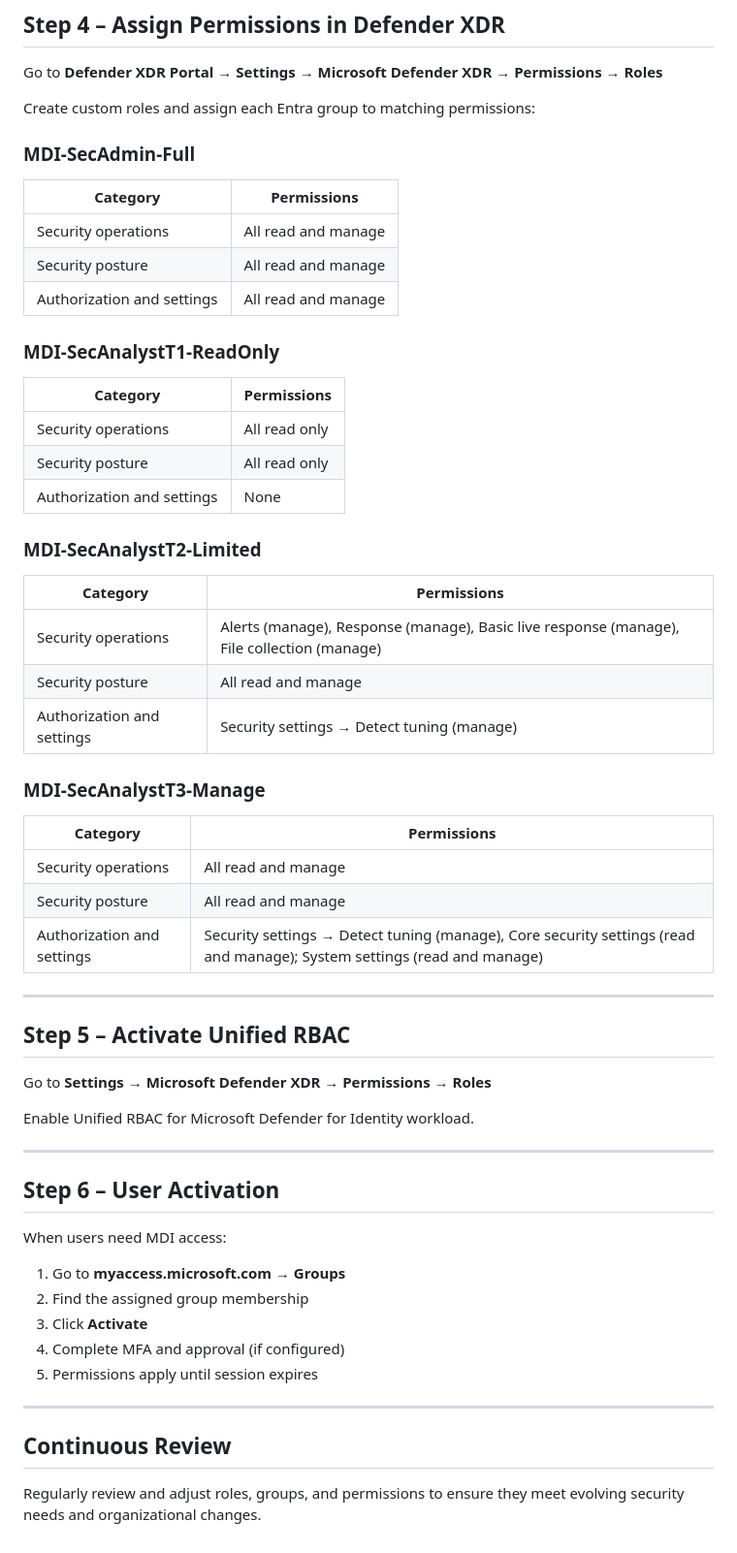
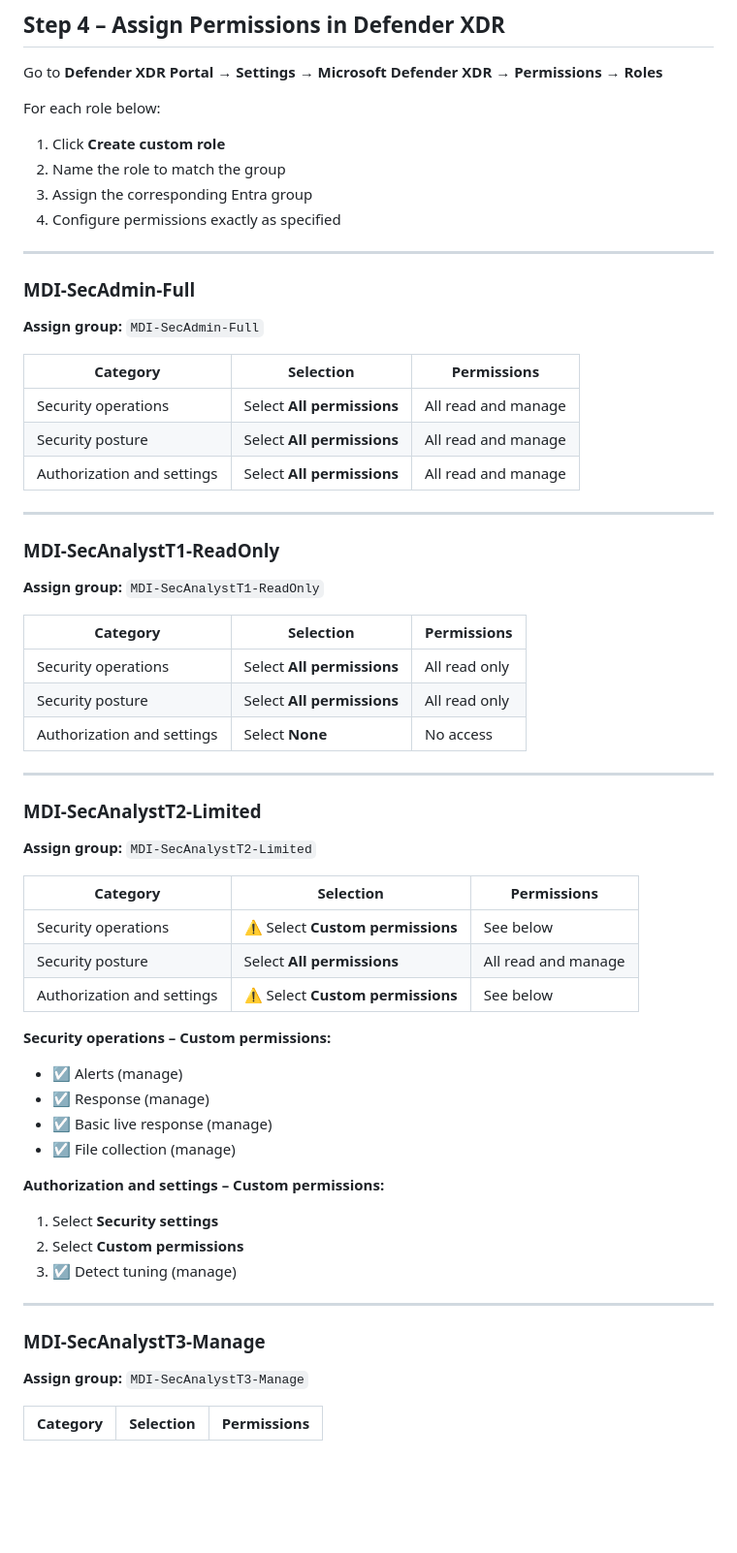
Before and after one commit to Cyberlorians/xdrurbac, a Markdown page: mdi.md, the part around the change. Shown at 97% size. GitHub-like rendering; blank space fills up the shorter version.

```diff
--- a/mdi.md
+++ b/mdi.md
@@ -80,62 +80,64 @@ For each group:
 
 Go to **Defender XDR Portal** → **Settings** → **Microsoft Defender XDR** → **Permissions** → **Roles**
 
-Create custom roles and assign each Entra group to matching permissions:
+For each role below:
+1. Click **Create custom role**
+2. Name the role to match the group
+3. Assign the corresponding Entra group
+4. Configure permissions exactly as specified
+
+---
 
 ### MDI-SecAdmin-Full
 
-| Category | Permissions |
-|----------|-------------|
-| Security operations | All read and manage |
-| Security posture | All read and manage |
-| Authorization and settings | All read and manage |
+**Assign group:** `MDI-SecAdmin-Full`
+
+| Category | Selection | Permissions |
+|----------|-----------|-------------|
+| Security operations | Select **All permissions** | All read and manage |
+| Security posture | Select **All permissions** | All read and manage |
+| Authorization and settings | Select **All permissions** | All read and manage |
+
+---
 
 ### MDI-SecAnalystT1-ReadOnly
 
-| Category | Permissions |
-|----------|-------------|
-| Security operations | All read only |
-| Security posture | All read only |
-| Authorization and settings | None |
+**Assign group:** `MDI-SecAnalystT1-ReadOnly`
+
+| Category | Selection | Permissions |
+|----------|-----------|-------------|
+| Security operations | Select **All permissions** | All read only |
+| Security posture | Select **All permissions** | All read only |
+| Authorization and settings | Select **None** | No access |
+
+---
 
 ### MDI-SecAnalystT2-Limited
 
-| Category | Permissions |
-|----------|-------------|
-| Security operations | Alerts (manage), Response (manage), Basic live response (manage), File collection (manage) |
-| Security posture | All read and manage |
-| Authorization and settings | Security settings → Detect tuning (manage) |
+**Assign group:** `MDI-SecAnalystT2-Limited`
+
+| Category | Selection | Permissions |
+|----------|-----------|-------------|
+| Security operations | ⚠️ Select **Custom permissions** | See below |
+| Security posture | Select **All permissions** | All read and manage |
+| Authorization and settings | ⚠️ Select **Custom permissions** | See below |
+
+**Security operations – Custom permissions:**
+- ☑️ Alerts (manage)
+- ☑️ Response (manage)
+- ☑️ Basic live response (manage)
+- ☑️ File collection (manage)
+
+**Authorization and settings – Custom permissions:**
+1. Select **Security settings**
+2. Select **Custom permissions**
+3. ☑️ Detect tuning (manage)
+
+---
 
 ### MDI-SecAnalystT3-Manage
 
-| Category | Permissions |
-|----------|-------------|
-| Security operations | All read and manage |
-| Security posture | All read and manage |
-| Authorization and settings | Security settings → Detect tuning (manage), Core security settings (read and manage); System settings (read and manage) |
+**Assign group:** `MDI-SecAnalystT3-Manage`
 
----
-
-## Step 5 – Activate Unified RBAC
-
-Go to **Settings** → **Microsoft Defender XDR** → **Permissions** → **Roles**
-
-Enable Unified RBAC for Microsoft Defender for Identity workload.
-
----
-
-## Step 6 – User Activation
-
-When users need MDI access:
-
-1. Go to **myaccess.microsoft.com** → **Groups**
-2. Find the assigned group membership
-3. Click **Activate**
-4. Complete MFA and approval (if configured)
-5. Permissions apply until session expires
-
----
-
-## Continuous Review
-
-Regularly review and adjust roles, groups, and permissions to ensure they meet evolving security needs and organizational changes.
+| Category | Selection | Permissions |
+|----------|-----------|------------
```
